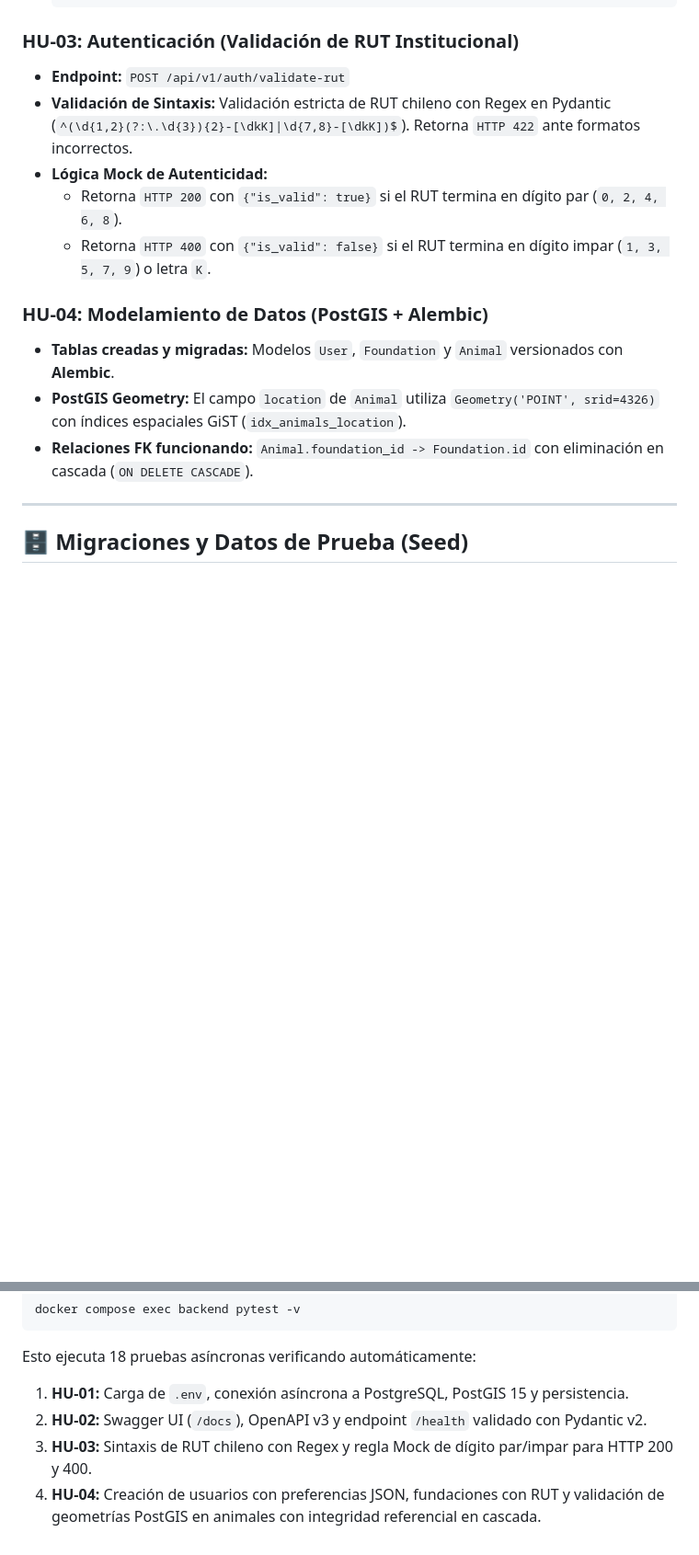
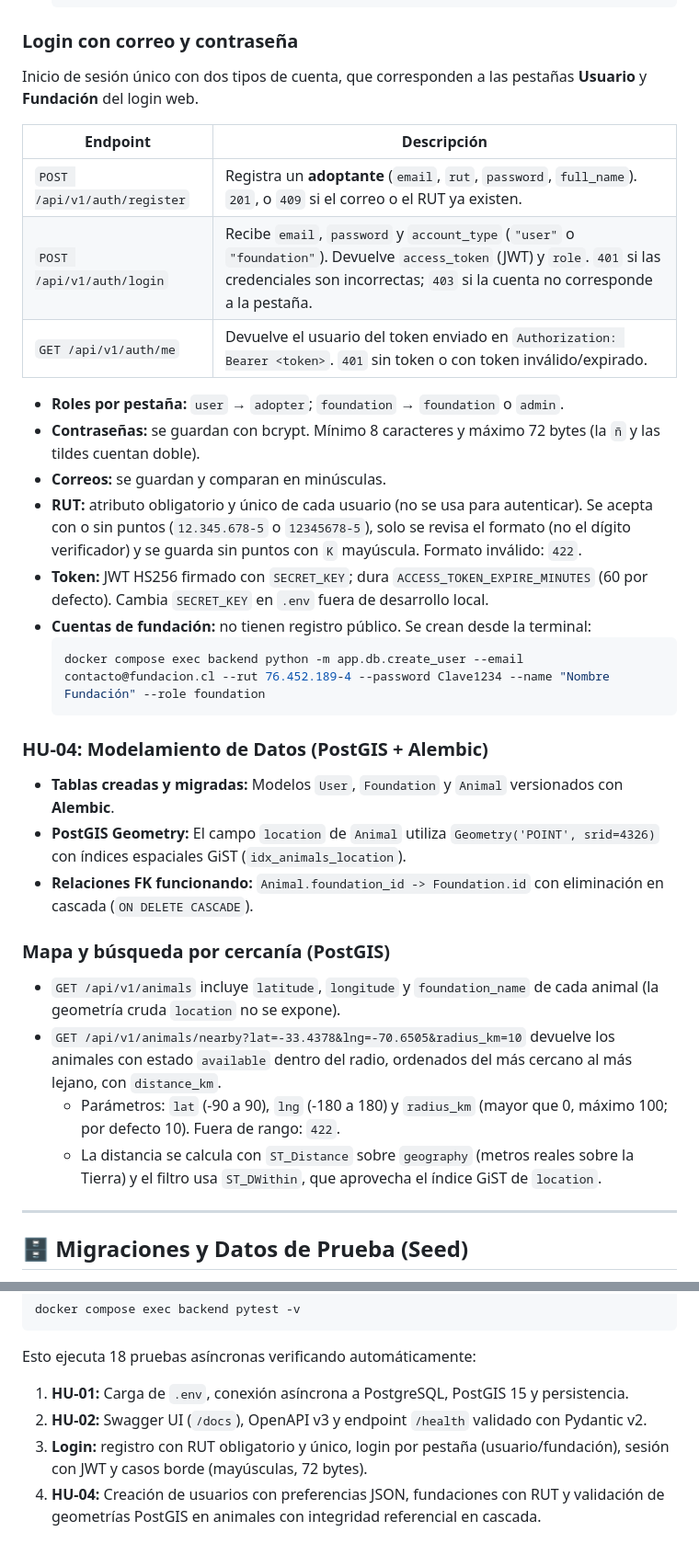
Before and after one commit to sgallardov/Adoptify, a Markdown page: Fase 2/README.md, 2 parts joined by grey strips. Shown at 92% size. GitHub-like rendering; blank space fills up the shorter version.

Commit message:
docs: documentar login, RUT, búsqueda por cercanía y configuración de Google Maps
Co-Authored-By: Claude Opus 5.5 <noreply@anthropic.com>

````diff
--- a/Fase 2/README.md
+++ b/Fase 2/README.md
@@ -107,17 +107,35 @@ y las instrucciones completas. HU-07 conecta listado, detalle y contadores a
   }
   ```
 
-### HU-03: Autenticación (Validación de RUT Institucional)
-* **Endpoint:** `POST /api/v1/auth/validate-rut`
-* **Validación de Sintaxis:** Validación estricta de RUT chileno con Regex en Pydantic (`^(\d{1,2}(?:\.\d{3}){2}-[\dkK]|\d{7,8}-[\dkK])$`). Retorna `HTTP 422` ante formatos incorrectos.
-* **Lógica Mock de Autenticidad:**
-  * Retorna `HTTP 200` con `{"is_valid": true}` si el RUT termina en dígito par (`0, 2, 4, 6, 8`).
-  * Retorna `HTTP 400` con `{"is_valid": false}` si el RUT termina en dígito impar (`1, 3, 5, 7, 9`) o letra `K`.
+### Login con correo y contraseña
+Inicio de sesión único con dos tipos de cuenta, que corresponden a las pestañas **Usuario** y **Fundación** del login web.
+
+| Endpoint | Descripción |
+| --- | --- |
+| `POST /api/v1/auth/register` | Registra un **adoptante** (`email`, `rut`, `password`, `full_name`). `201`, o `409` si el correo o el RUT ya existen. |
+| `POST /api/v1/auth/login` | Recibe `email`, `password` y `account_type` (`"user"` o `"foundation"`). Devuelve `access_token` (JWT) y `role`. `401` si las credenciales son incorrectas; `403` si la cuenta no corresponde a la pestaña. |
+| `GET /api/v1/auth/me` | Devuelve el usuario del token enviado en `Authorization: Bearer <token>`. `401` sin token o con token inválido/expirado. |
+
+* **Roles por pestaña:** `user` → `adopter`; `foundation` → `foundation` o `admin`.
+* **Contraseñas:** se guardan con bcrypt. Mínimo 8 caracteres y máximo 72 bytes (la `ñ` y las tildes cuentan doble).
+* **Correos:** se guardan y comparan en minúsculas.
+* **RUT:** atributo obligatorio y único de cada usuario (no se usa para autenticar). Se acepta con o sin puntos (`12.345.678-5` o `12345678-5`), solo se revisa el formato (no el dígito verificador) y se guarda sin puntos con `K` mayúscula. Formato inválido: `422`.
+* **Token:** JWT HS256 firmado con `SECRET_KEY`; dura `ACCESS_TOKEN_EXPIRE_MINUTES` (60 por defecto). Cambia `SECRET_KEY` en `.env` fuera de desarrollo local.
+* **Cuentas de fundación:** no tienen registro público. Se crean desde la terminal:
+  ```bash
+  docker compose exec backend python -m app.db.create_user --email contacto@fundacion.cl --rut 76.452.189-4 --password Clave1234 --name "Nombre Fundación" --role foundation
+  ```
 
 ### HU-04: Modelamiento de Datos (PostGIS + Alembic)
 * **Tablas creadas y migradas:** Modelos `User`, `Foundation` y `Animal` versionados con **Alembic**.
 * **PostGIS Geometry:** El campo `location` de `Animal` utiliza `Geometry('POINT', srid=4326)` con índices espaciales GiST (`idx_animals_location`).
 * **Relaciones FK funcionando:** `Animal.foundation_id -> Foundation.id` con eliminación en cascada (`ON DELETE CASCADE`).
+
+### Mapa y búsqueda por cercanía (PostGIS)
+* `GET /api/v1/animals` incluye `latitude`, `longitude` y `foundation_name` de cada animal (la geometría cruda `location` no se expone).
+* `GET /api/v1/animals/nearby?lat=-33.4378&lng=-70.6505&radius_km=10` devuelve los animales con estado `available` dentro del radio, ordenados del más cercano al más lejano, con `distance_km`.
+  * Parámetros: `lat` (-90 a 90), `lng` (-180 a 180) y `radius_km` (mayor que 0, máximo 100; por defecto 10). Fuera de rango: `422`.
+  * La distancia se calcula con `ST_Distance` sobre `geography` (metros reales sobre la Tierra) y el filtro usa `ST_DWithin`, que aprovecha el índice GiST de `location`.
 
 ---
 
@@ -191,5 +217,5 @@ docker compose exec backend pytest -v
 Esto ejecuta 18 pruebas asíncronas verificando automáticamente:
 1. **HU-01:** Carga de `.env`, conexión asíncrona a PostgreSQL, PostGIS 15 y persistencia.
 2. **HU-02:** Swagger UI (`/docs`), OpenAPI v3 y endpoint `/health` validado con Pydantic v2.
-3. **HU-03:** Sintaxis de RUT chileno con Regex y regla Mock de dígito par/impar para HTTP 200 y 400.
+3. **Login:** registro con RUT obligatorio y único, login por pestaña (usuario/fundación), sesión con JWT y casos borde (mayúsculas, 72 bytes).
 4. **HU-04:** Creación de usuarios con preferencias JSON, fundaciones con RUT y validación de geometrías PostGIS en animales con integridad referencial en cascada.
````
Also changed, not shown: other parts of Fase 2/README.md (+8 -0 lines), Fase 2/portal-fundaciones/README.md (+24 -3 lines).
